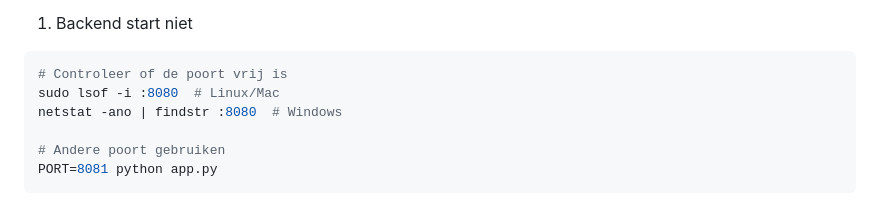
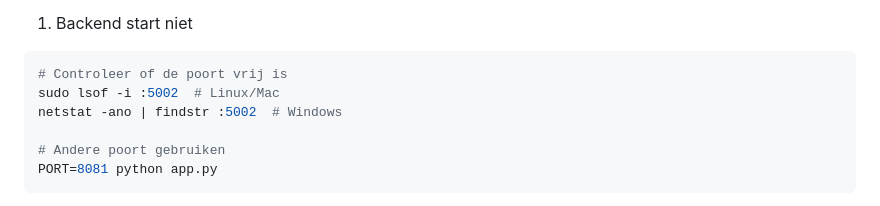
Before and after one commit to Abelsoftware1233/Abel-Password-Security-Software-, a Markdown page: README.md, the part around the change. Rendered like a GitHub page.

````diff
--- a/README.md
+++ b/README.md
@@ -522,8 +522,8 @@ Veelvoorkomende problemen
 
 ```bash
 # Controleer of de poort vrij is
-sudo lsof -i :8080  # Linux/Mac
-netstat -ano | findstr :8080  # Windows
+sudo lsof -i :5002  # Linux/Mac
+netstat -ano | findstr :5002  # Windows
 
 # Andere poort gebruiken
 PORT=8081 python app.py
````
